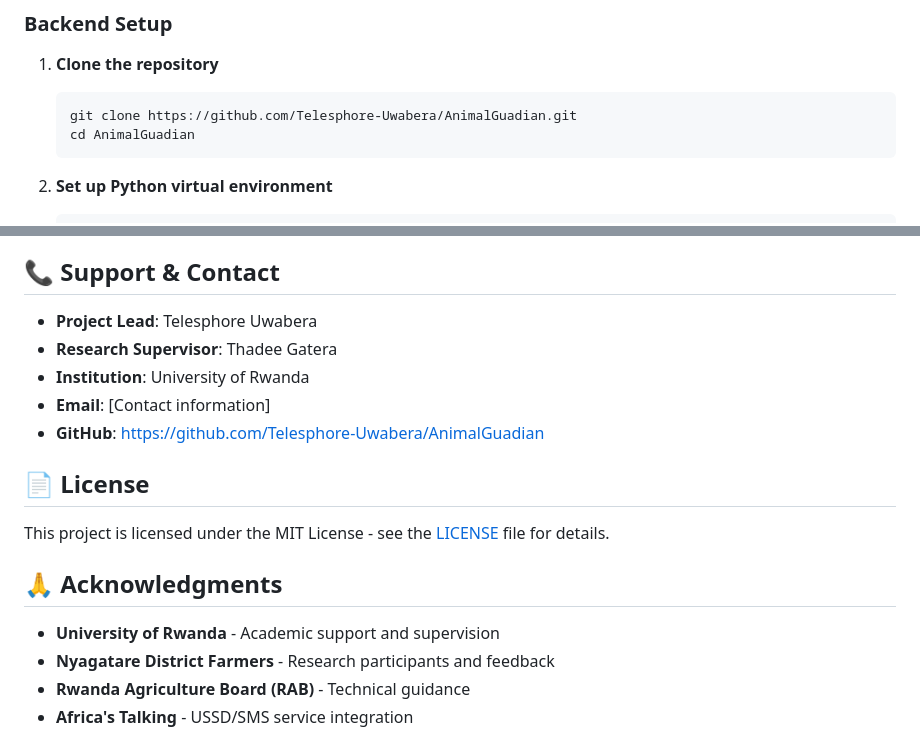
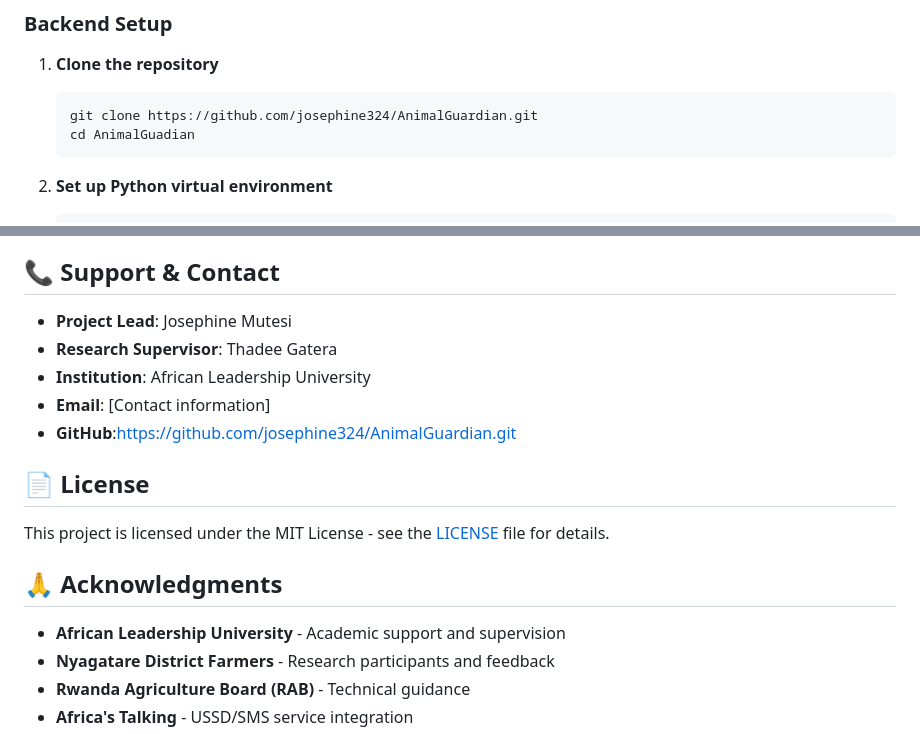
Before and after one commit to josephine324/AnimalGuardian, a Markdown page: README.md, 2 parts joined by grey strips. Rendered like a GitHub page.

````diff
--- a/README.md
+++ b/README.md
@@ -126,7 +126,7 @@ AnimalGuardian is a multi-platform digital livestock health management system th
 
 1. **Clone the repository**
    ```bash
-   git clone https://github.com/Telesphore-Uwabera/AnimalGuadian.git
+   git clone https://github.com/josephine324/AnimalGuardian.git
    cd AnimalGuadian
    ```
 
@@ -362,19 +362,19 @@ This project is based on academic research conducted in Nyagatare District, Rwan
 
 ## 📞 Support & Contact
 
-- **Project Lead**: Telesphore Uwabera
+- **Project Lead**: Josephine Mutesi
 - **Research Supervisor**: Thadee Gatera
-- **Institution**: University of Rwanda
+- **Institution**: African Leadership University
 - **Email**: [Contact information]
-- **GitHub**: [https://github.com/Telesphore-Uwabera/AnimalGuadian](https://github.com/Telesphore-Uwabera/AnimalGuadian)
+- **GitHub**:https://github.com/josephine324/AnimalGuardian.git
+
 
 ## 📄 License
 
 This project is licensed under the MIT License - see the [LICENSE](LICENSE) file for details.
 
 ## 🙏 Acknowledgments
-
-- **University of Rwanda** - Academic support and supervision
+- **African Leadership University** - Academic support and supervision
 - **Nyagatare District Farmers** - Research participants and feedback
 - **Rwanda Agriculture Board (RAB)** - Technical guidance
 - **Africa's Talking** - USSD/SMS service integration
````
